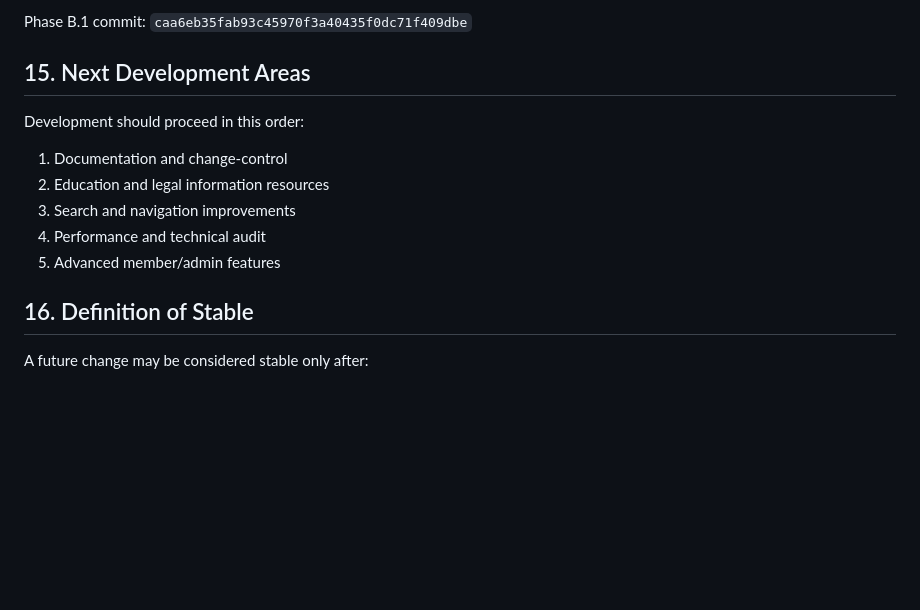
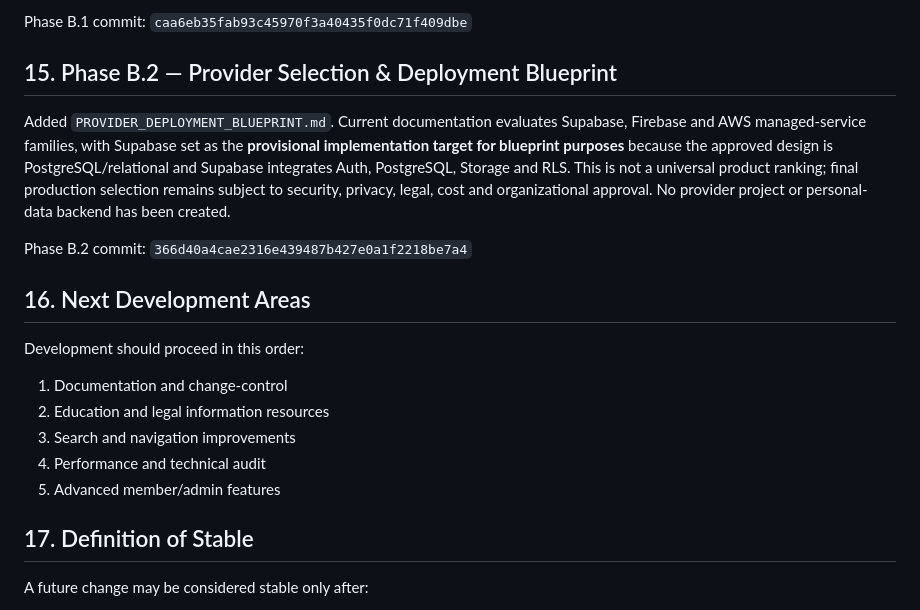
Before and after one commit to singh1960/shiksha-bachao-association, a Markdown page: RELEASE_MASTER_INDEX.md, the part around the change. Drawn GitHub-style; blank space fills up the shorter version.

Commit message:
Record Phase B.2 provider deployment blueprint

```diff
--- a/RELEASE_MASTER_INDEX.md
+++ b/RELEASE_MASTER_INDEX.md
@@ -212,7 +212,13 @@ Added `DATABASE_API_SPECIFICATION.md` as the provider-neutral implementation con
 
 Phase B.1 commit: `caa6eb35fab93c45970f3a40435f0dc71f409dbe`
 
-## 15. Next Development Areas
+## 15. Phase B.2 — Provider Selection & Deployment Blueprint
+
+Added `PROVIDER_DEPLOYMENT_BLUEPRINT.md`. Current documentation evaluates Supabase, Firebase and AWS managed-service families, with Supabase set as the **provisional implementation target for blueprint purposes** because the approved design is PostgreSQL/relational and Supabase integrates Auth, PostgreSQL, Storage and RLS. This is not a universal product ranking; final production selection remains subject to security, privacy, legal, cost and organizational approval. No provider project or personal-data backend has been created.
+
+Phase B.2 commit: `366d40a4cae2316e439487b427e0a1f2218be7a4`
+
+## 16. Next Development Areas
 
 Development should proceed in this order:
 1. Documentation and change-control
@@ -221,7 +227,7 @@ Development should proceed in this order:
 4. Performance and technical audit
 5. Advanced member/admin features
 
-## 16. Definition of Stable
+## 17. Definition of Stable
 
 A future change may be considered stable only after:
 - the intended file(s) are identified;
```
